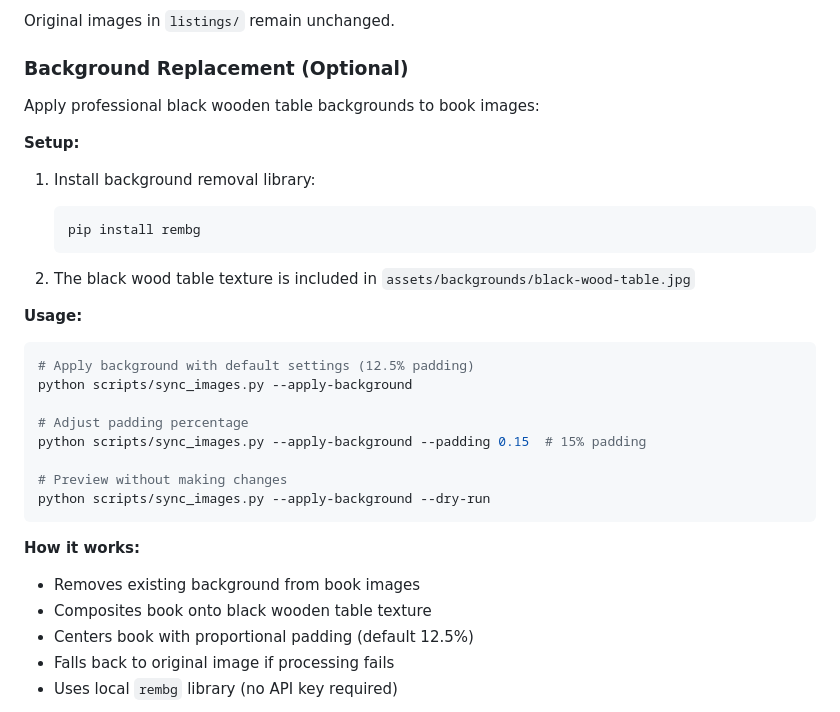
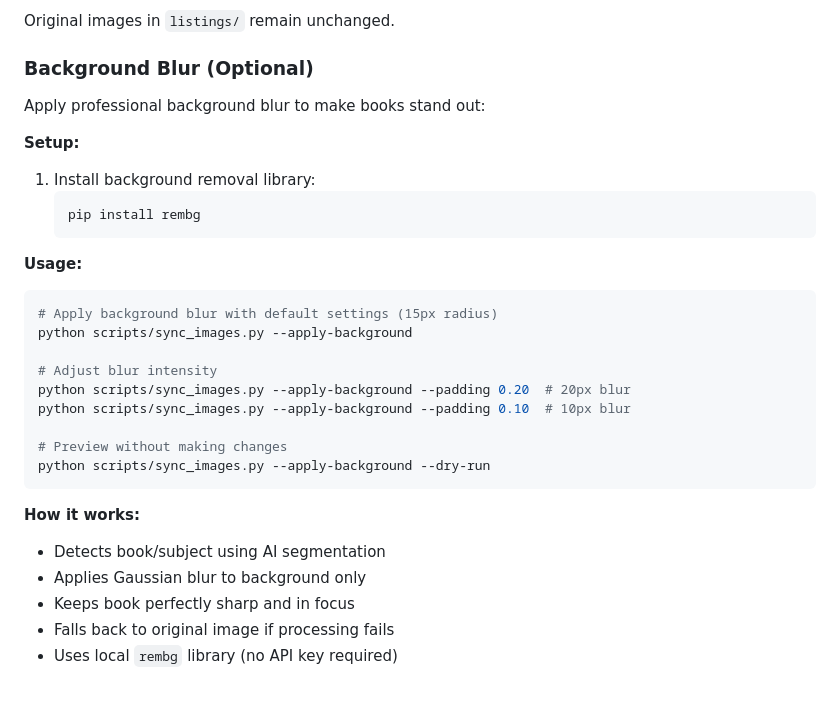
Before and after one commit to zmuhls/mbooks, a Markdown page: README.md, the part around the change. Drawn GitHub-style.

Commit message:
update documentation to reflect background blur instead of black table

````diff
--- a/README.md
+++ b/README.md
@@ -159,9 +159,9 @@ Images are automatically:
 
 Original images in `listings/` remain unchanged.
 
-### Background Replacement (Optional)
+### Background Blur (Optional)
 
-Apply professional black wooden table backgrounds to book images:
+Apply professional background blur to make books stand out:
 
 **Setup:**
 
@@ -170,25 +170,24 @@ Apply professional black wooden table backgrounds to book images:
    pip install rembg
    ```
 
-2. The black wood table texture is included in `assets/backgrounds/black-wood-table.jpg`
-
 **Usage:**
 
 ```bash
-# Apply background with default settings (12.5% padding)
+# Apply background blur with default settings (15px radius)
 python scripts/sync_images.py --apply-background
 
-# Adjust padding percentage
-python scripts/sync_images.py --apply-background --padding 0.15  # 15% padding
+# Adjust blur intensity
+python scripts/sync_images.py --apply-background --padding 0.20  # 20px blur
+python scripts/sync_images.py --apply-background --padding 0.10  # 10px blur
 
 # Preview without making changes
 python scripts/sync_images.py --apply-background --dry-run
 ```
 
 **How it works:**
-- Removes existing background from book images
-- Composites book onto black wooden table texture
-- Centers book with proportional padding (default 12.5%)
+- Detects book/subject using AI segmentation
+- Applies Gaussian blur to background only
+- Keeps book perfectly sharp and in focus
 - Falls back to original image if processing fails
 - Uses local `rembg` library (no API key required)
 
````
Also changed, not shown: CLAUDE.md (+2 -2 lines).
